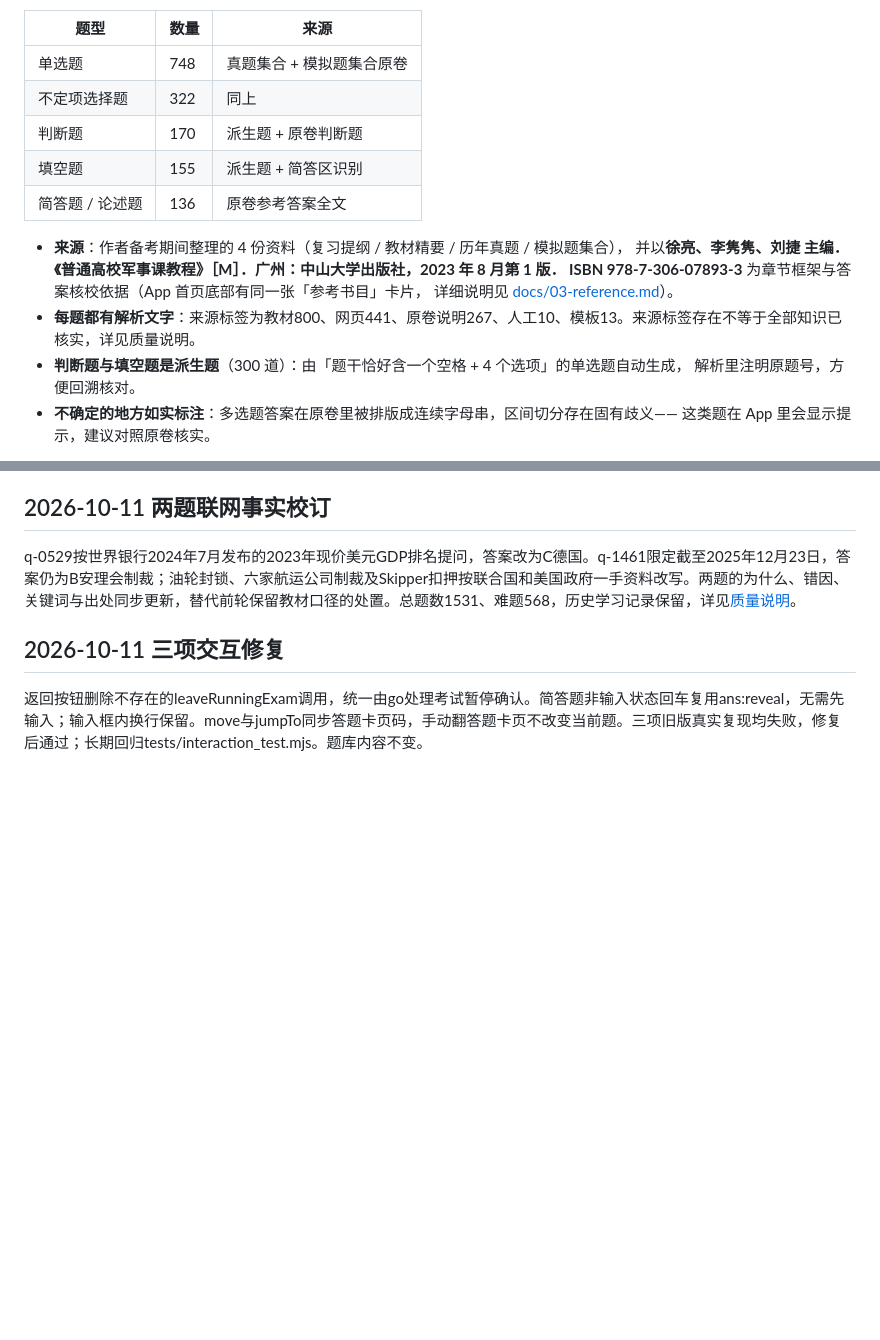
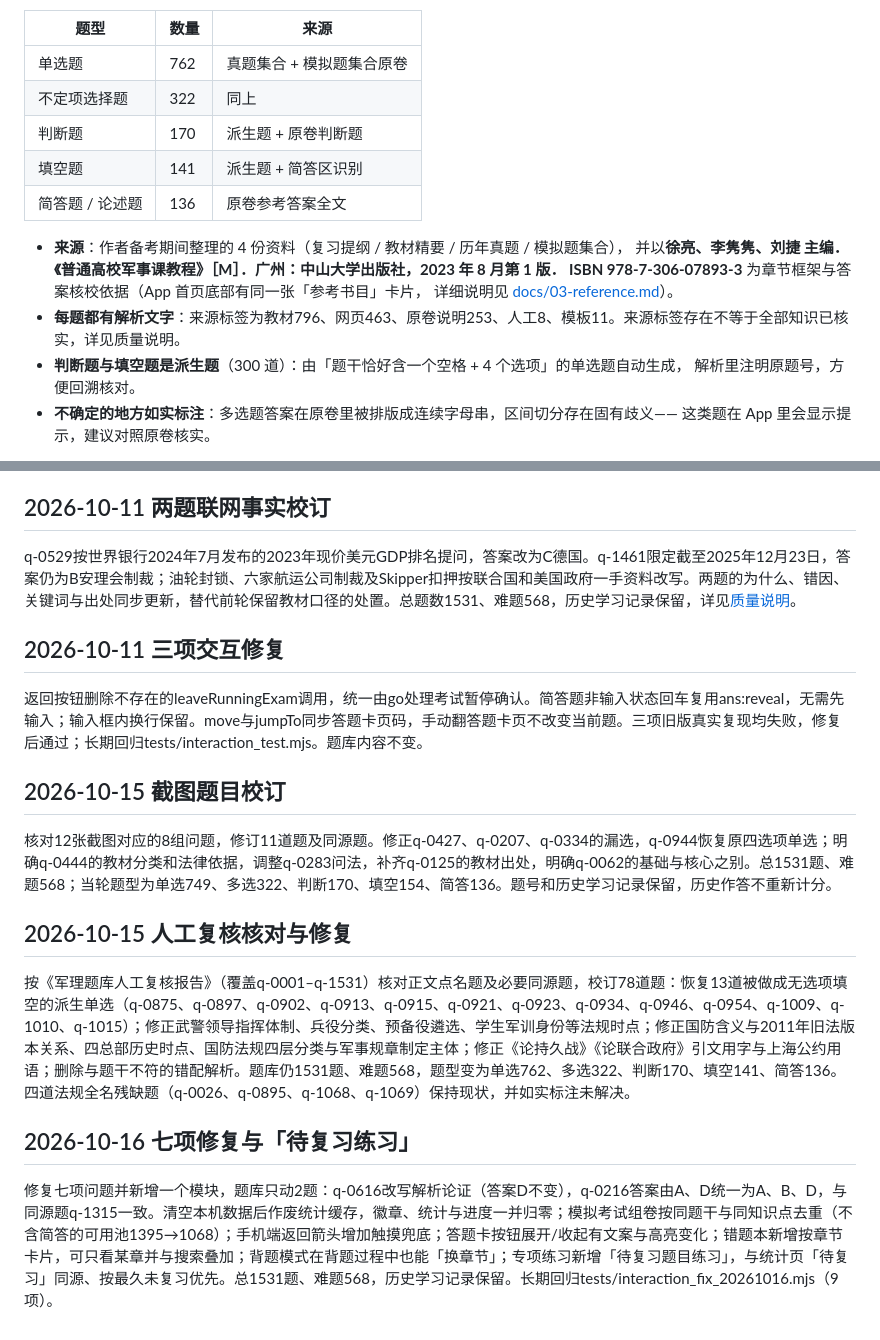
Before and after one commit to AlvinAN-39/junli-quiz, a Markdown page: README.md, 2 parts joined by grey strips. Rendered like a GitHub page; blank space fills up the shorter version.

Commit message:
docs(README): 修正公开 README 的题型与来源统计，补齐两轮更新记录
- single 748→762、fill 155→141，统计日期改为 2026-10-16（与题库一致，修掉 CI 的 test_type_counts_match_readme 失败）
- 解析来源标签改为实际的 教材796/网页463/原卷253/人工8/模板11
- 补 2026-10-15 两轮（截图校订、人工复核 78 题）与 2026-10-16 七项修复记录

```diff
--- a/README.md
+++ b/README.md
@@ -70,17 +70,17 @@
 
 | 题型 | 数量 | 来源 |
 |------|------|------|
-| 单选题 | 748 | 真题集合 + 模拟题集合原卷 |
+| 单选题 | 762 | 真题集合 + 模拟题集合原卷 |
 | 不定项选择题 | 322 | 同上 |
 | 判断题 | 170 | 派生题 + 原卷判断题 |
-| 填空题 | 155 | 派生题 + 简答区识别 |
+| 填空题 | 141 | 派生题 + 简答区识别 |
 | 简答题 / 论述题 | 136 | 原卷参考答案全文 |
 
 - **来源**：作者备考期间整理的 4 份资料（复习提纲 / 教材精要 / 历年真题 / 模拟题集合），
   并以**徐亮、李隽隽、刘捷 主编．《普通高校军事课教程》［M］．广州：中山大学出版社，2023 年 8 月第 1 版．
   ISBN 978-7-306-07893-3** 为章节框架与答案核校依据（App 首页底部有同一张「参考书目」卡片，
   详细说明见 [docs/03-reference.md](docs/03-reference.md)）。
-- **每题都有解析文字**：来源标签为教材800、网页441、原卷说明267、人工10、模板13。来源标签存在不等于全部知识已核实，详见质量说明。
+- **每题都有解析文字**：来源标签为教材796、网页463、原卷说明253、人工8、模板11。来源标签存在不等于全部知识已核实，详见质量说明。
 - **判断题与填空题是派生题**（300 道）：由「题干恰好含一个空格 + 4 个选项」的单选题自动生成，
   解析里注明原题号，方便回溯核对。
 - **不确定的地方如实标注**：多选题答案在原卷里被排版成连续字母串，区间切分存在固有歧义——
@@ -250,3 +250,15 @@ q-0529按世界银行2024年7月发布的2023年现价美元GDP排名提问，
 ## 2026-10-11 三项交互修复
 
 返回按钮删除不存在的leaveRunningExam调用，统一由go处理考试暂停确认。简答题非输入状态回车复用ans:reveal，无需先输入；输入框内换行保留。move与jumpTo同步答题卡页码，手动翻答题卡页不改变当前题。三项旧版真实复现均失败，修复后通过；长期回归tests/interaction_test.mjs。题库内容不变。
+
+## 2026-10-15 截图题目校订
+
+核对12张截图对应的8组问题，修订11道题及同源题。修正q-0427、q-0207、q-0334的漏选，q-0944恢复原四选项单选；明确q-0444的教材分类和法律依据，调整q-0283问法，补齐q-0125的教材出处，明确q-0062的基础与核心之别。总1531题、难题568；当轮题型为单选749、多选322、判断170、填空154、简答136。题号和历史学习记录保留，历史作答不重新计分。
+
+## 2026-10-15 人工复核核对与修复
+
+按《军理题库人工复核报告》（覆盖q-0001–q-1531）核对正文点名题及必要同源题，校订78道题：恢复13道被做成无选项填空的派生单选（q-0875、q-0897、q-0902、q-0913、q-0915、q-0921、q-0923、q-0934、q-0946、q-0954、q-1009、q-1010、q-1015）；修正武警领导指挥体制、兵役分类、预备役遴选、学生军训身份等法规时点；修正国防含义与2011年旧法版本关系、四总部历史时点、国防法规四层分类与军事规章制定主体；修正《论持久战》《论联合政府》引文用字与上海公约用语；删除与题干不符的错配解析。题库仍1531题、难题568，题型变为单选762、多选322、判断170、填空141、简答136。四道法规全名残缺题（q-0026、q-0895、q-1068、q-1069）保持现状，并如实标注未解决。
+
+## 2026-10-16 七项修复与「待复习练习」
+
+修复七项问题并新增一个模块，题库只动2题：q-0616改写解析论证（答案D不变），q-0216答案由A、D统一为A、B、D，与同源题q-1315一致。清空本机数据后作废统计缓存，徽章、统计与进度一并归零；模拟考试组卷按同题干与同知识点去重（不含简答的可用池1395→1068）；手机端返回箭头增加触摸兜底；答题卡按钮展开/收起有文案与高亮变化；错题本新增按章节卡片，可只看某章并与搜索叠加；背题模式在背题过程中也能「换章节」；专项练习新增「待复习题目练习」，与统计页「待复习」同源、按最久未复习优先。总1531题、难题568，历史学习记录保留。长期回归tests/interaction_fix_20261016.mjs（9项）。
```
Also changed, not shown: other parts of README.md (+1 -1 lines).
